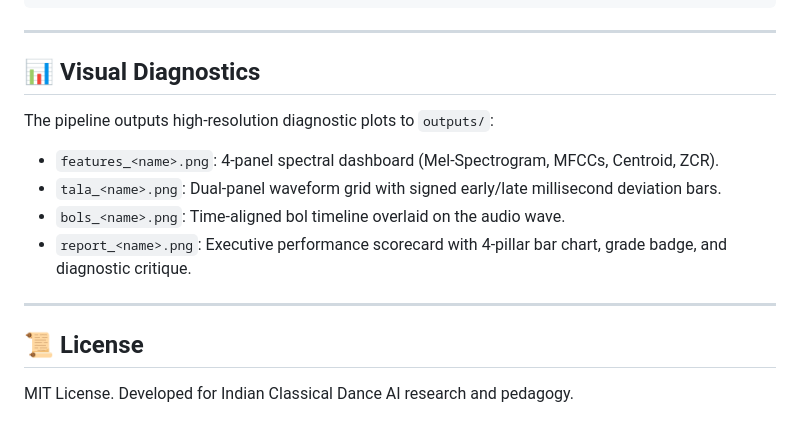
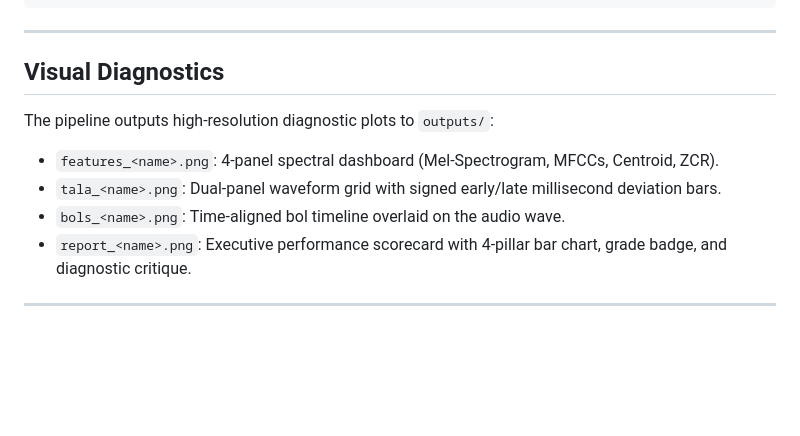
Before and after one commit to aditibhange1809/kathak-ai, a Markdown page: README.md, the part around one of its changes. Rendered like a GitHub page; blank space fills up the shorter version.

Commit message:
Revise README formatting and content
Updated headings and removed license section from README.

```diff
--- a/README.md
+++ b/README.md
@@ -136,7 +136,7 @@ python src/test_evaluator.py
 
 ---
 
-## 📊 Visual Diagnostics
+##  Visual Diagnostics
 
 The pipeline outputs high-resolution diagnostic plots to `outputs/`:
 - `features_<name>.png`: 4-panel spectral dashboard (Mel-Spectrogram, MFCCs, Centroid, ZCR).
@@ -145,7 +145,3 @@ The pipeline outputs high-resolution diagnostic plots to `outputs/`:
 - `report_<name>.png`: Executive performance scorecard with 4-pillar bar chart, grade badge, and diagnostic critique.
 
 ---
-
-## 📜 License
-
-MIT License. Developed for Indian Classical Dance AI research and pedagogy.
```
Also changed, not shown: other parts of README.md (+5 -5 lines).
